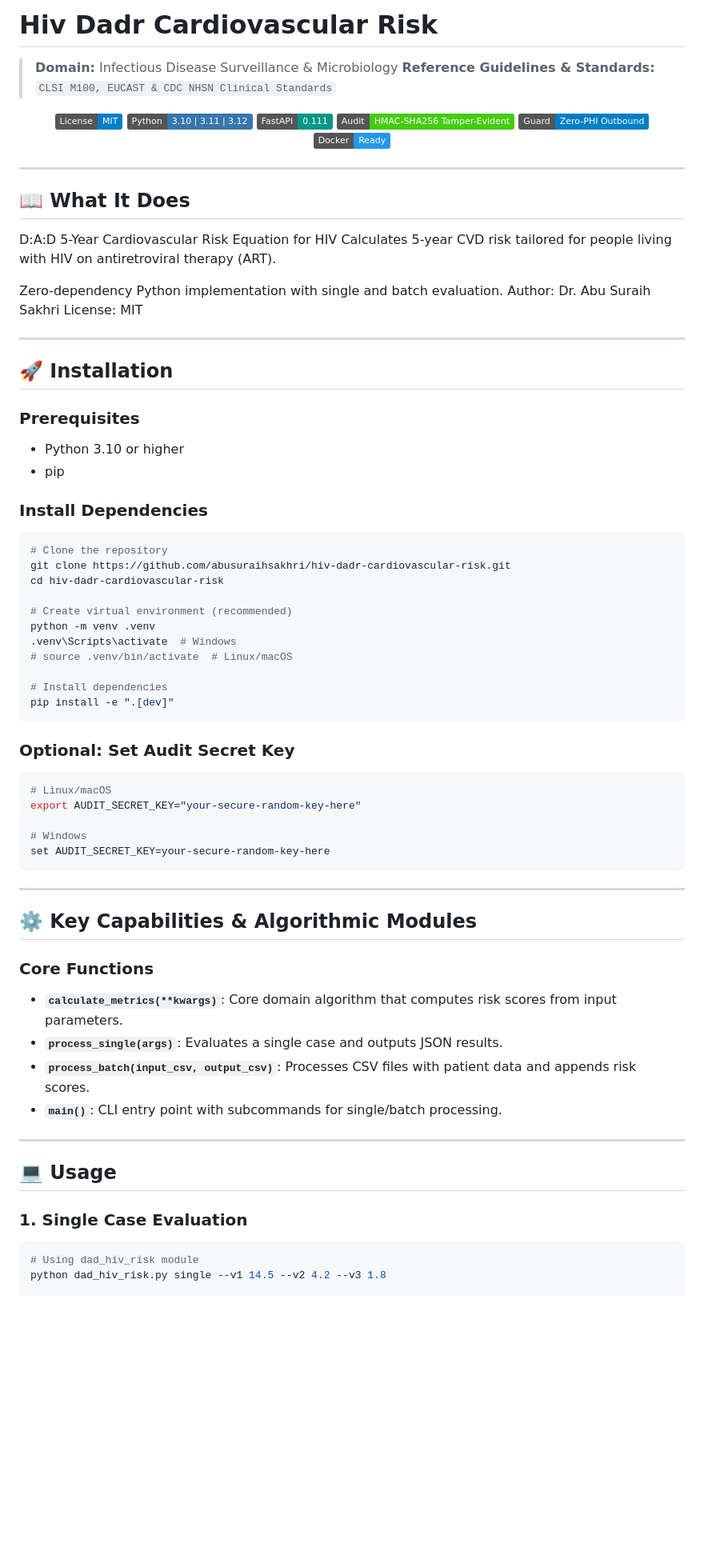
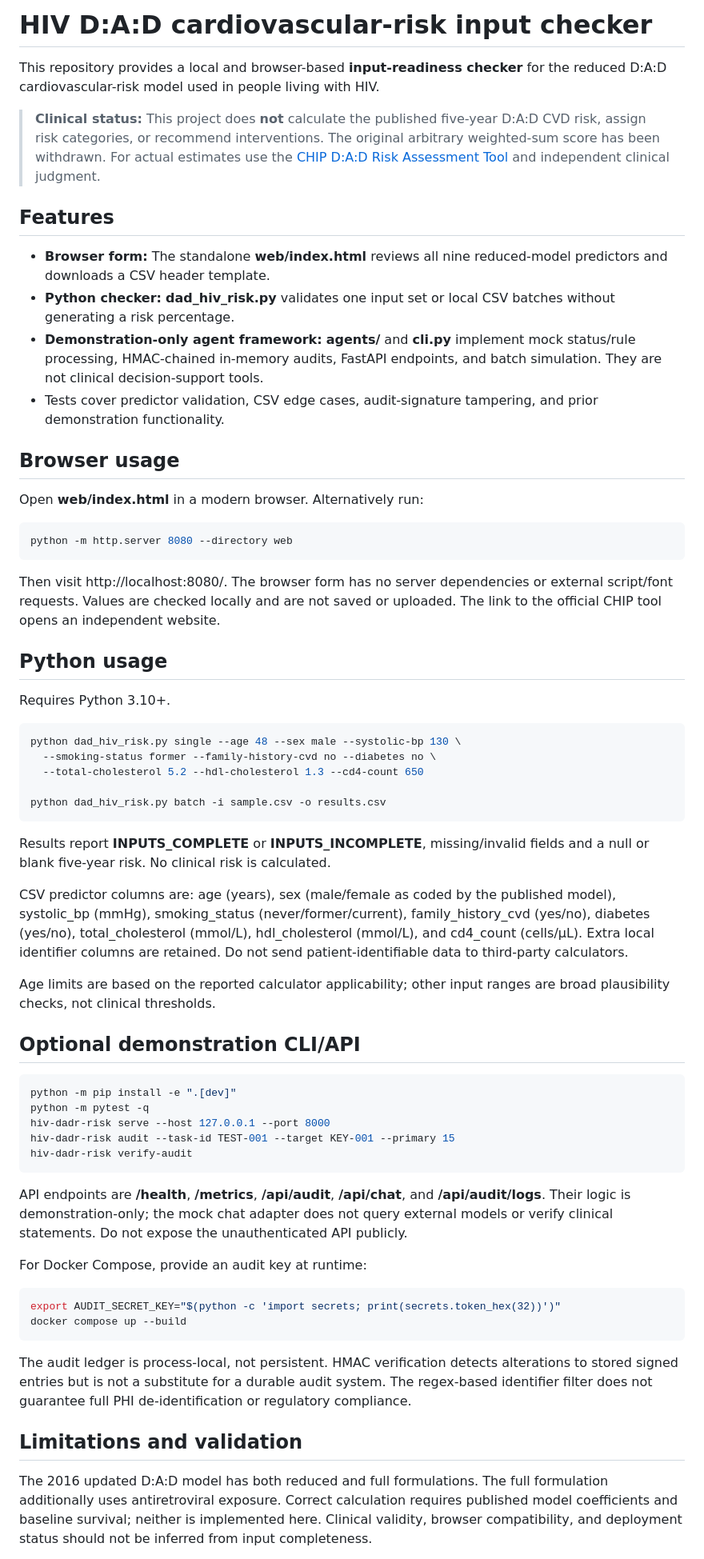
Before and after one commit to abusuraihsakhri/hiv-dadr-cardiovascular-risk, a Markdown page: README.md, the part around one of its changes. Shown at 80% size. Drawn GitHub-style; badges without logos; blank space fills up the shorter version.

Commit message:
Document validated scope, privacy, limitations and usage

````diff
--- a/README.md
+++ b/README.md
@@ -1,79 +1,66 @@
-# Hiv Dadr Cardiovascular Risk
+# HIV D:A:D cardiovascular-risk input checker
 
-> **Domain:** Infectious Disease Surveillance & Microbiology
-> **Reference Guidelines & Standards:** `CLSI M100, EUCAST & CDC NHSN Clinical Standards`
+This repository provides a local and browser-based **input-readiness checker** for the reduced D:A:D cardiovascular-risk model used in people living with HIV.
 
-<div align="center">
+> **Clinical status:** This project does **not** calculate the published five-year D:A:D CVD risk, assign risk categories, or recommend interventions. The original arbitrary weighted-sum score has been withdrawn. For actual estimates use the [CHIP D:A:D Risk Assessment Tool](https://chip.dk/resources/tools-standards/risk-assessment-tool/) and independent clinical judgment.
 
-[![License: MIT](https://img.shields.io/badge/License-MIT-blue.svg)](LICENSE)
-![Python](https://img.shields.io/badge/Python-3.10%20%7C%203.11%20%7C%203.12-3776AB.svg?logo=python&logoColor=white)
-![FastAPI](https://img.shields.io/badge/FastAPI-0.111-009688.svg?logo=fastapi&logoColor=white)
-![Audit Trail](https://img.shields.io/badge/Audit-HMAC--SHA256_Tamper--Evident-brightgreen.svg)
-![Zero-PHI Guard](https://img.shields.io/badge/Guard-Zero--PHI_Outbound-blue.svg)
-![Docker](https://img.shields.io/badge/Docker-Ready-2496ED.svg?logo=docker&logoColor=white)
+## Features
 
-</div>
+- **Browser form:** The standalone **web/index.html** reviews all nine reduced-model predictors and downloads a CSV header template.
+- **Python checker:** **dad_hiv_risk.py** validates one input set or local CSV batches without generating a risk percentage.
+- **Demonstration-only agent framework:** **agents/** and **cli.py** implement mock status/rule processing, HMAC-chained in-memory audits, FastAPI endpoints, and batch simulation. They are not clinical decision-support tools.
+- Tests cover predictor validation, CSV edge cases, audit-signature tampering, and prior demonstration functionality.
 
----
+## Browser usage
 
-## 📖 What It Does
+Open **web/index.html** in a modern browser. Alternatively run:
 
-D:A:D 5-Year Cardiovascular Risk Equation for HIV
-Calculates 5-year CVD risk tailored for people living with HIV on antiretroviral therapy (ART).
+~~~bash
+python -m http.server 8080 --directory web
+~~~
 
-Zero-dependency Python implementation with single and batch evaluation.
-Author: Dr. Abu Suraih Sakhri
-License: MIT
+Then visit http://localhost:8080/. The browser form has no server dependencies or external script/font requests. Values are checked locally and are not saved or uploaded. The link to the official CHIP tool opens an independent website.
 
----
+## Python usage
 
-## 🚀 Installation
+Requires Python 3.10+.
 
-### Prerequisites
-- Python 3.10 or higher
-- pip
+~~~bash
+python dad_hiv_risk.py single --age 48 --sex male --systolic-bp 130 \
+  --smoking-status former --family-history-cvd no --diabetes no \
+  --total-cholesterol 5.2 --hdl-cholesterol 1.3 --cd4-count 650
 
-### Install Dependencies
-```bash
-# Clone the repository
-git clone https://github.com/abusuraihsakhri/hiv-dadr-cardiovascular-risk.git
-cd hiv-dadr-cardiovascular-risk
+python dad_hiv_risk.py batch -i sample.csv -o results.csv
+~~~
 
-# Create virtual environment (recommended)
-python -m venv .venv
-.venv\Scripts\activate  # Windows
-# source .venv/bin/activate  # Linux/macOS
+Results report **INPUTS_COMPLETE** or **INPUTS_INCOMPLETE**, missing/invalid fields and a null or blank five-year risk. No clinical risk is calculated.
 
-# Install dependencies
-pip install -e ".[dev]"
-```
+CSV predictor columns are: age (years), sex (male/female as coded by the published model), systolic_bp (mmHg), smoking_status (never/former/current), family_history_cvd (yes/no), diabetes (yes/no), total_cholesterol (mmol/L), hdl_cholesterol (mmol/L), and cd4_count (cells/µL). Extra local identifier columns are retained. Do not send patient-identifiable data to third-party calculators.
 
-### Optional: Set Audit Secret Key
-```bash
-# Linux/macOS
-export AUDIT_SECRET_KEY="your-secure-random-key-here"
+Age limits are based on the reported calculator applicability; other input ranges are broad plausibility checks, not clinical thresholds.
 
-# Windows
-set AUDIT_SECRET_KEY=your-secure-random-key-here
-```
+## Optional demonstration CLI/API
 
----
+~~~bash
+python -m pip install -e ".[dev]"
+python -m pytest -q
+hiv-dadr-risk serve --host 127.0.0.1 --port 8000
+hiv-dadr-risk audit --task-id TEST-001 --target KEY-001 --primary 15
+hiv-dadr-risk verify-audit
+~~~
 
-## ⚙️ Key Capabilities & Algorithmic Modules
+API endpoints are **/health**, **/metrics**, **/api/audit**, **/api/chat**, and **/api/audit/logs**. Their logic is demonstration-only; the mock chat adapter does not query external models or verify clinical statements. Do not expose the unauthenticated API publicly.
 
-### Core Functions
+For Docker Compose, provide an audit key at runtime:
 
-- **`calculate_metrics(**kwargs)`**: Core domain algorithm that computes risk scores from input parameters.
-- **`process_single(args)`**: Evaluates a single case and outputs JSON results.
-- **`process_batch(input_csv, output_csv)`**: Processes CSV files with patient data and appends risk scores.
-- **`main()`**: CLI entry point with subcommands for single/batch processing.
+~~~bash
+export AUDIT_SECRET_KEY="$(python -c 'import secrets; print(secrets.token_hex(32))')"
+docker compose up --build
+~~~
 
----
+The audit ledger is process-local, not persistent. HMAC verification detects alterations to stored signed entries but is not a substitute for a durable audit system. The regex-based identifier filter does not guarantee full PHI de-identification or regulatory compliance.
 
-## 💻 Usage
+## Limitations and validation
 
-### 1. Single Case Evaluation
-```bash
-# Using dad_hiv_risk module
-python dad_hiv_risk.py single --v1 14.5 --v2 4.2 --v3 1.8
+The 2016 updated D:A:D model has both reduced and full formulations. The full formulation additionally uses antiretroviral exposure. Correct calculation requires published model coefficients and baseline survival; neither is implemented here. Clinical validity, browser compatibility, and deployment status should not be inferred from input completeness.
 
````
Also changed, not shown: other parts of README.md (+5 -122 lines).
